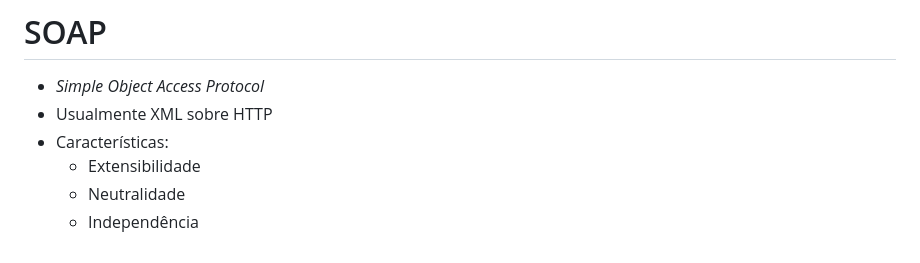
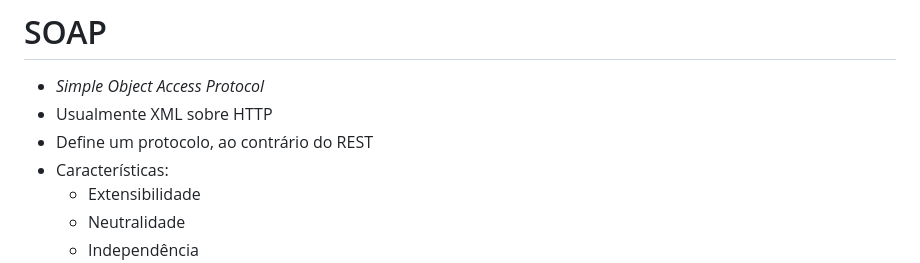
Before and after one commit to dvcirilo/pos-ifrn, a Markdown page: slides/aula03.md, the part around the change. Drawn GitHub-style.

```diff
--- a/slides/aula03.md
+++ b/slides/aula03.md
@@ -26,6 +26,7 @@ img {
 # SOAP
 - *Simple Object Access Protocol*
 - Usualmente XML sobre HTTP
+- Define um protocolo, ao contrário do REST
 - Características:
     - Extensibilidade
     - Neutralidade
```
Also changed, not shown: img/soap-rest.jpg (added), 1 other file.
